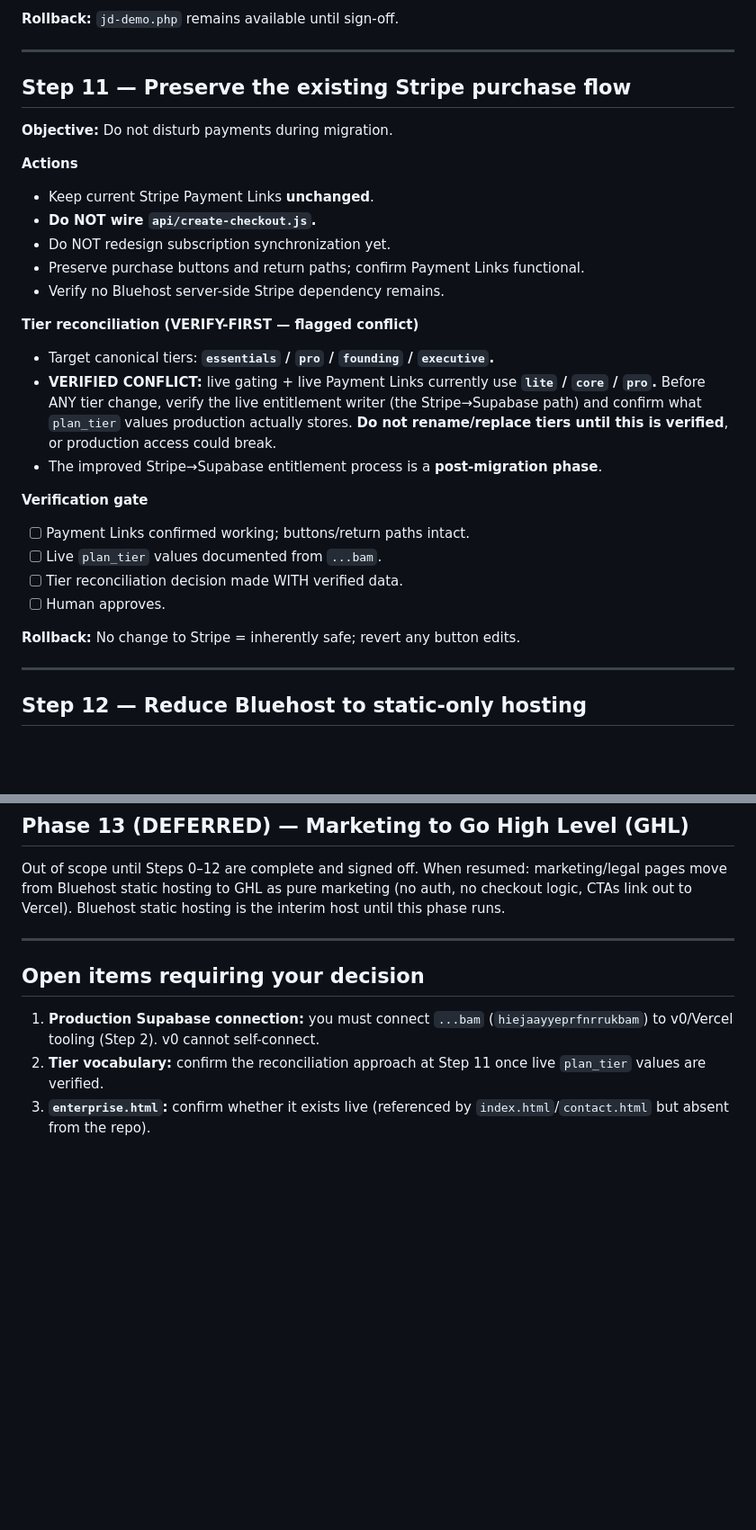
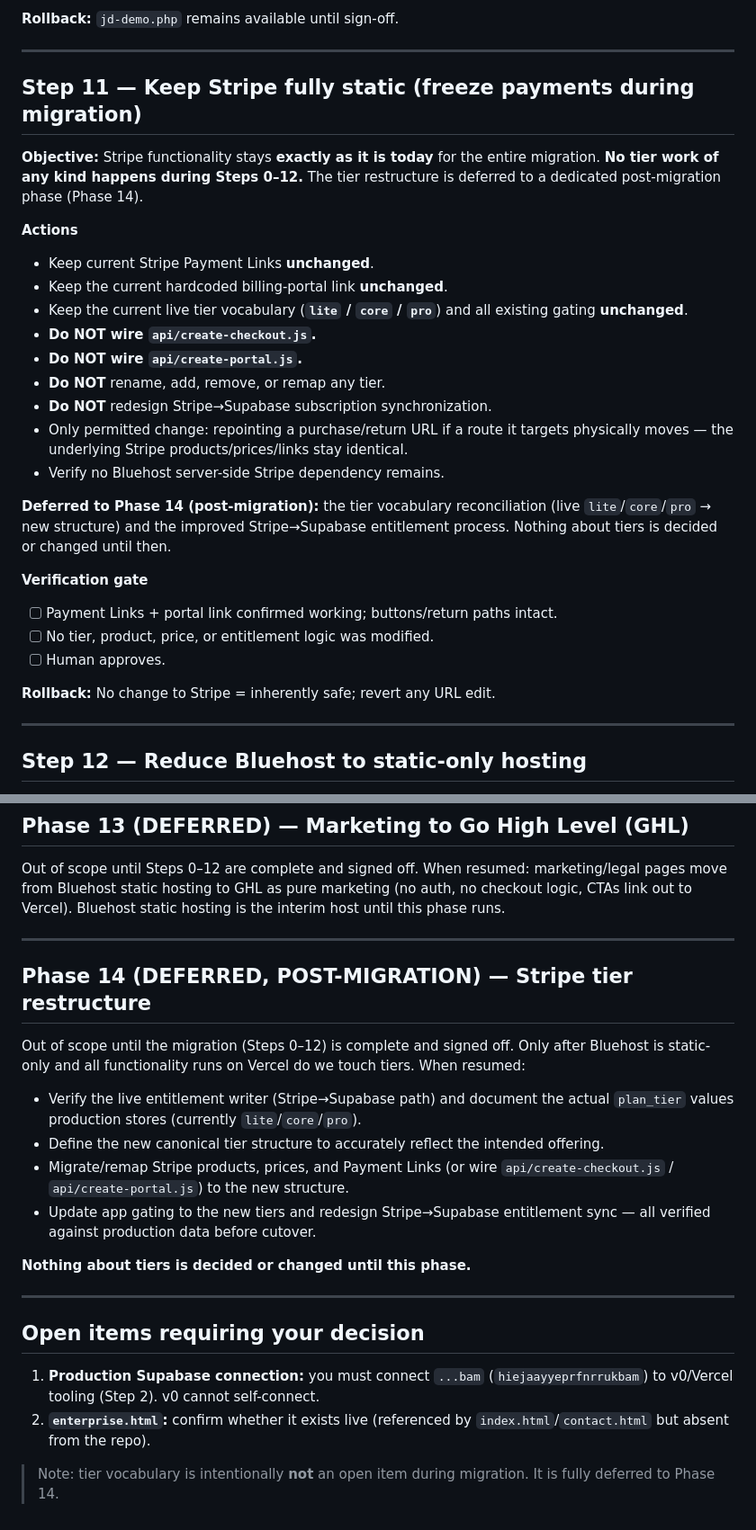
Before and after one commit to jdcastle53-coder/digital-jd-site, a Markdown page: docs/BLUEHOST_MIGRATION_PLAN.md, 2 parts joined by grey strips. Shown at 90% size. Rendered like a GitHub page; blank space fills up the shorter version.

Commit message:
docs: freeze Stripe during migration; defer tier restructure to Phase 14
Step 11 now keeps Stripe fully static (Payment Links, portal link, and
lite/core/pro gating all unchanged; no tier work). Adds a dedicated
post-migration Phase 14 for the Stripe tier restructure. Documentation
only; no code, Supabase, or Stripe changes.

Co-authored-by: v0 <it+v0agent@vercel.com>

```diff
--- a/docs/BLUEHOST_MIGRATION_PLAN.md
+++ b/docs/BLUEHOST_MIGRATION_PLAN.md
@@ -289,34 +289,35 @@ verified.
 
 ---
 
-## Step 11 — Preserve the existing Stripe purchase flow
+## Step 11 — Keep Stripe fully static (freeze payments during migration)
 
-**Objective:** Do not disturb payments during migration.
+**Objective:** Stripe functionality stays **exactly as it is today** for the
+entire migration. **No tier work of any kind happens during Steps 0–12.** The
+tier restructure is deferred to a dedicated post-migration phase (Phase 14).
 
 **Actions**
 - Keep current Stripe Payment Links **unchanged**.
+- Keep the current hardcoded billing-portal link **unchanged**.
+- Keep the current live tier vocabulary (**`lite` / `core` / `pro`**) and all
+  existing gating **unchanged**.
 - **Do NOT wire `api/create-checkout.js`.**
-- Do NOT redesign subscription synchronization yet.
-- Preserve purchase buttons and return paths; confirm Payment Links functional.
+- **Do NOT wire `api/create-portal.js`.**
+- **Do NOT** rename, add, remove, or remap any tier.
+- **Do NOT** redesign Stripe→Supabase subscription synchronization.
+- Only permitted change: repointing a purchase/return URL if a route it targets
+  physically moves — the underlying Stripe products/prices/links stay identical.
 - Verify no Bluehost server-side Stripe dependency remains.
 
-**Tier reconciliation (VERIFY-FIRST — flagged conflict)**
-- Target canonical tiers: **`essentials` / `pro` / `founding` / `executive`.**
-- **VERIFIED CONFLICT:** live gating + live Payment Links currently use
-  **`lite` / `core` / `pro`.** Before ANY tier change, verify the live
-  entitlement writer (the Stripe→Supabase path) and confirm what `plan_tier`
-  values production actually stores. **Do not rename/replace tiers until this
-  is verified**, or production access could break.
-- The improved Stripe→Supabase entitlement process is a **post-migration
-  phase**.
+**Deferred to Phase 14 (post-migration):** the tier vocabulary reconciliation
+(live `lite`/`core`/`pro` → new structure) and the improved Stripe→Supabase
+entitlement process. Nothing about tiers is decided or changed until then.
 
 **Verification gate**
-- [ ] Payment Links confirmed working; buttons/return paths intact.
-- [ ] Live `plan_tier` values documented from `...bam`.
-- [ ] Tier reconciliation decision made WITH verified data.
+- [ ] Payment Links + portal link confirmed working; buttons/return paths intact.
+- [ ] No tier, product, price, or entitlement logic was modified.
 - [ ] Human approves.
 
-**Rollback:** No change to Stripe = inherently safe; revert any button edits.
+**Rollback:** No change to Stripe = inherently safe; revert any URL edit.
 
 ---
 
@@ -351,11 +352,31 @@ static hosting is the interim host until this phase runs.
 
 ---
 
+## Phase 14 (DEFERRED, POST-MIGRATION) — Stripe tier restructure
+
+Out of scope until the migration (Steps 0–12) is complete and signed off. Only
+after Bluehost is static-only and all functionality runs on Vercel do we touch
+tiers. When resumed:
+
+- Verify the live entitlement writer (Stripe→Supabase path) and document the
+  actual `plan_tier` values production stores (currently `lite`/`core`/`pro`).
+- Define the new canonical tier structure to accurately reflect the intended
+  offering.
+- Migrate/remap Stripe products, prices, and Payment Links (or wire
+  `api/create-checkout.js` / `api/create-portal.js`) to the new structure.
+- Update app gating to the new tiers and redesign Stripe→Supabase entitlement
+  sync — all verified against production data before cutover.
+
+**Nothing about tiers is decided or changed until this phase.**
+
+---
+
 ## Open items requiring your decision
 
 1. **Production Supabase connection:** you must connect `...bam`
    (`hiejaayyeprfnrrukbam`) to v0/Vercel tooling (Step 2). v0 cannot self-connect.
-2. **Tier vocabulary:** confirm the reconciliation approach at Step 11 once live
-   `plan_tier` values are verified.
-3. **`enterprise.html`:** confirm whether it exists live (referenced by
+2. **`enterprise.html`:** confirm whether it exists live (referenced by
    `index.html`/`contact.html` but absent from the repo).
+
+> Note: tier vocabulary is intentionally **not** an open item during migration.
+> It is fully deferred to Phase 14.
```
Also changed, not shown: other parts of docs/BLUEHOST_MIGRATION_PLAN.md (+5 -5 lines).
